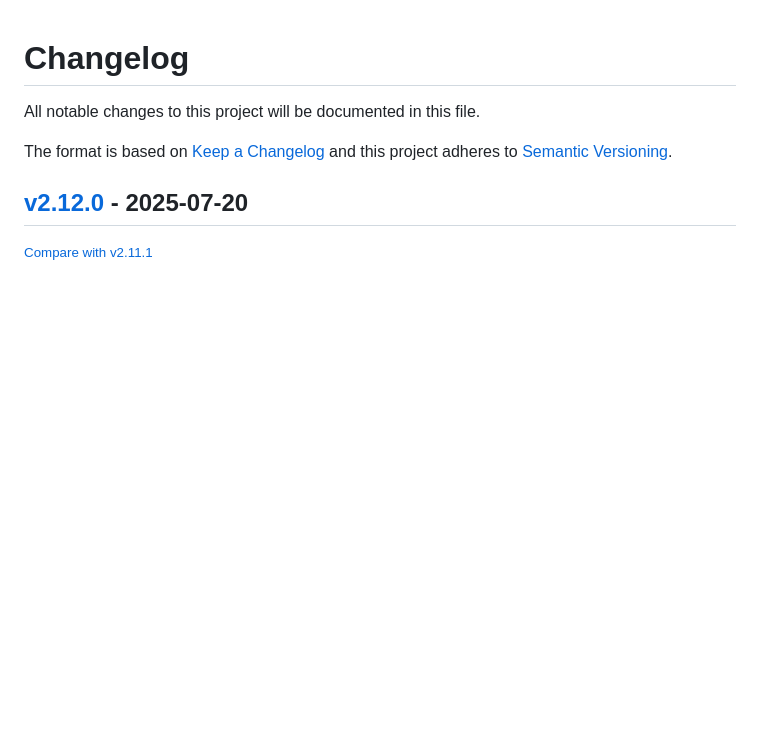
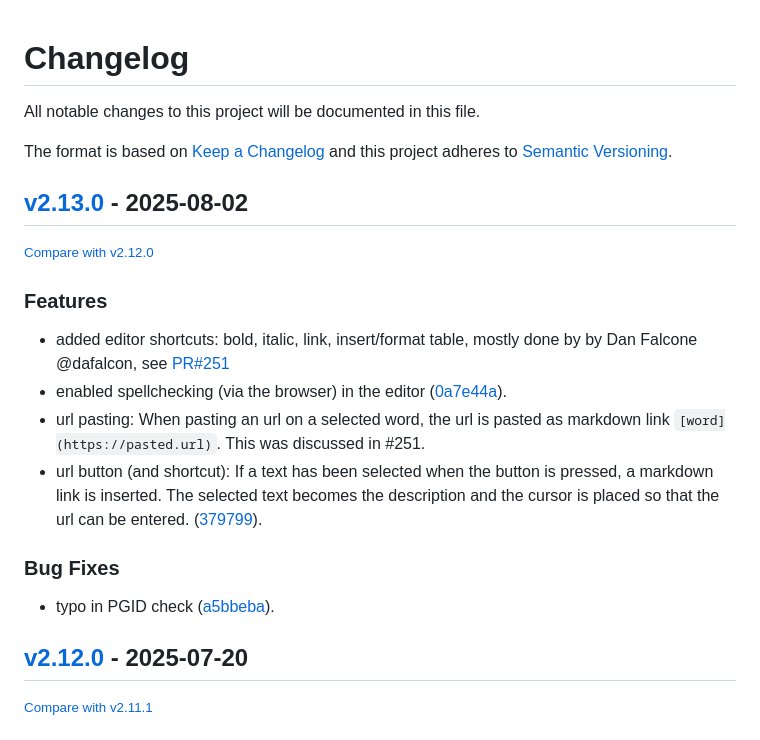
Before and after one commit to redimp/otterwiki, a Markdown page: CHANGELOG.md, the part around the change. GitHub-like rendering; blank space fills up the shorter version.

Commit message:
chore: updated changelog

```diff
--- a/CHANGELOG.md
+++ b/CHANGELOG.md
@@ -6,6 +6,26 @@ The format is based on [Keep a Changelog](http://keepachangelog.com/en/1.0.0/)
 and this project adheres to [Semantic Versioning](http://semver.org/spec/v2.0.0.html).
 
 <!-- insertion marker -->
+## [v2.13.0](https://github.com/redimp/otterwiki/releases/tag/v2.13.0) - 2025-08-02
+
+<small>[Compare with v2.12.0](https://github.com/redimp/otterwiki/compare/v2.12.0...v2.13.0)</small>
+
+### Features
+
+- added editor shortcuts: bold, italic, link, insert/format table, mostly done by
+  by Dan Falcone @dafalcon, see [PR#251](https://github.com/redimp/otterwiki/pull/251)
+- enabled spellchecking (via the browser) in the editor ([0a7e44a](https://github.com/redimp/otterwiki/commit/0a7e44a668e4c9fbda25f985c0c7b853ec85f1e7)).
+- url pasting: When pasting an url on a selected word, the url is pasted
+  as markdown link `[word](https://pasted.url)`. This was discussed in #251.
+- url button (and shortcut): If a text has been selected when the button
+  is pressed, a markdown link is inserted. The selected text becomes the
+  description and the cursor is placed so that the url can be entered.
+  ([379799](https://github.com/redimp/otterwiki/commit/add643344a7cbf6401c6ef0d1ef4d745e2379799)).
+
+### Bug Fixes
+
+- typo in PGID check ([a5bbeba](https://github.com/redimp/otterwiki/commit/a5bbeba1b666c804de81094c5c3181877553f160)).
+
 ## [v2.12.0](https://github.com/redimp/otterwiki/releases/tag/v2.12.0) - 2025-07-20
 
 <small>[Compare with v2.11.1](https://github.com/redimp/otterwiki/compare/v2.11.1...v2.12.0)</small>
```
